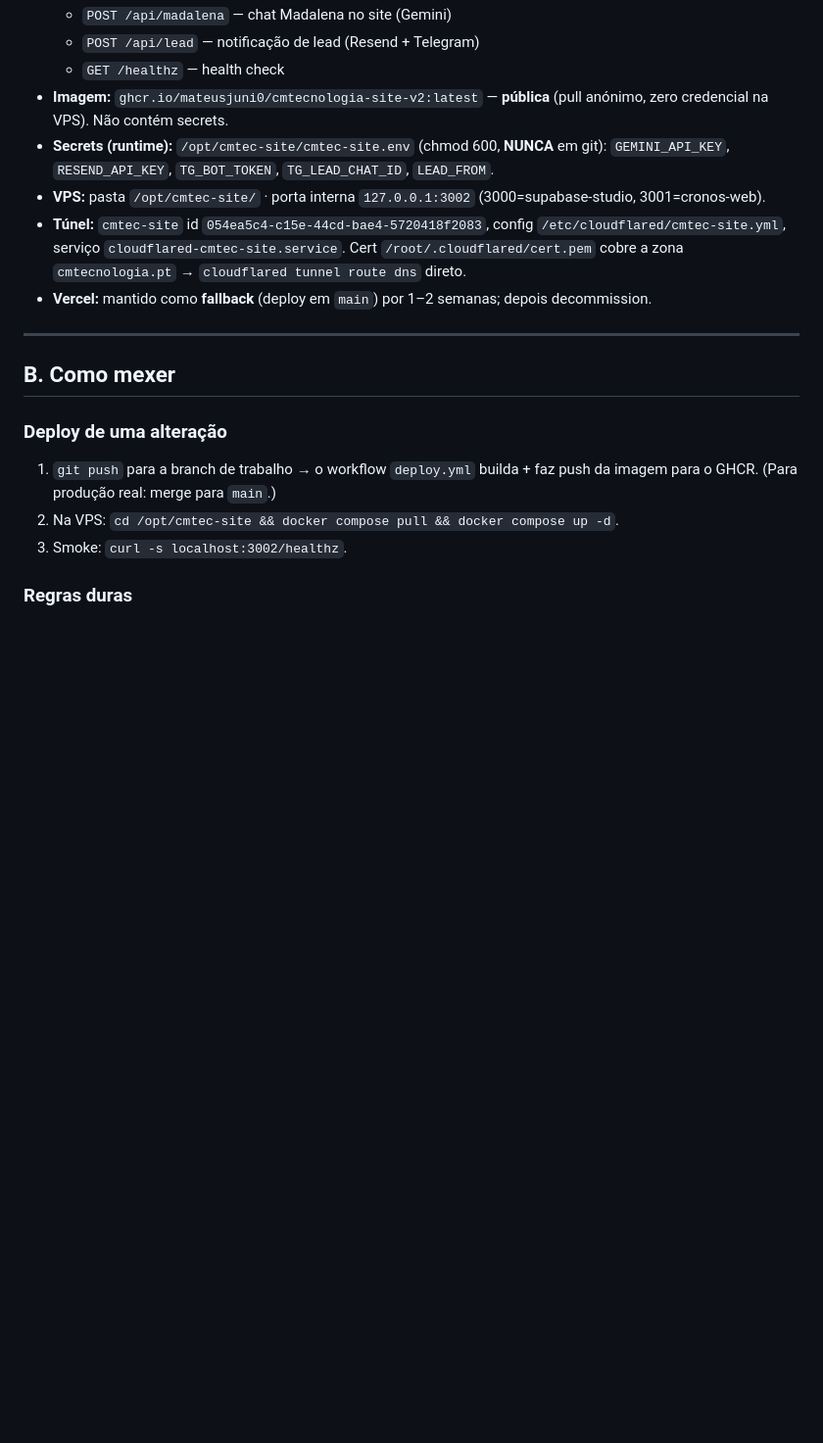
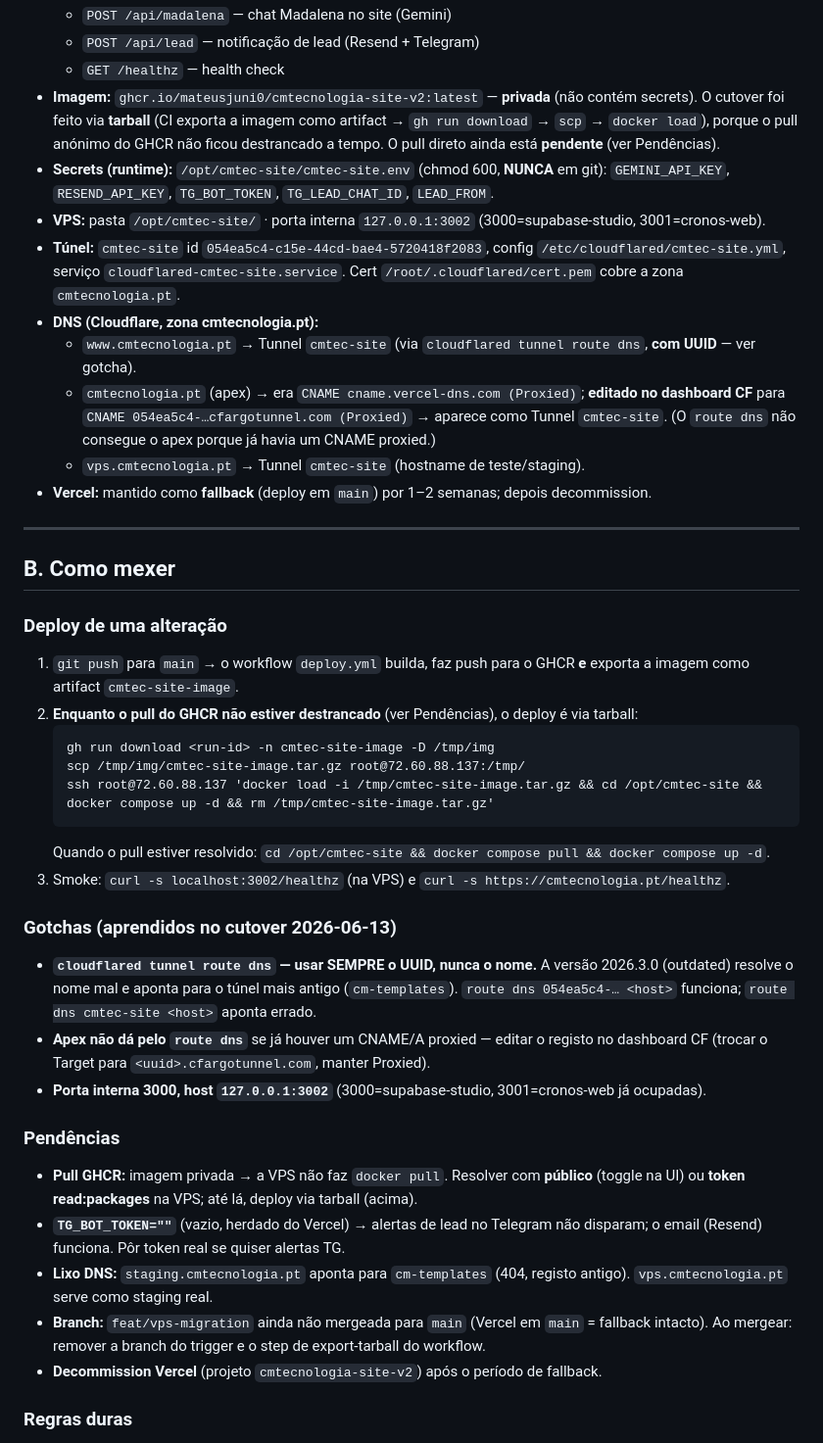
Before and after one commit to MateusJuni0/cmtecnologia-site-v2, a Markdown page: docs/DEPLOY.md, the part around the change. Shown at 98% size. Drawn GitHub-style; blank space fills up the shorter version.

Commit message:
docs(deploy): final cutover state — apex+www on VPS, gotchas + pendências

````diff
--- a/docs/DEPLOY.md
+++ b/docs/DEPLOY.md
@@ -21,13 +21,17 @@ GitHub (repo cmtecnologia-site-v2, push main)
   - `POST /api/madalena` — chat Madalena no site (Gemini)
   - `POST /api/lead` — notificação de lead (Resend + Telegram)
   - `GET /healthz` — health check
-- **Imagem:** `ghcr.io/mateusjuni0/cmtecnologia-site-v2:latest` — **pública** (pull anónimo, zero credencial na VPS). Não contém secrets.
+- **Imagem:** `ghcr.io/mateusjuni0/cmtecnologia-site-v2:latest` — **privada** (não contém secrets). O cutover foi feito via **tarball** (CI exporta a imagem como artifact → `gh run download` → `scp` → `docker load`), porque o pull anónimo do GHCR não ficou destrancado a tempo. O pull direto ainda está **pendente** (ver Pendências).
 - **Secrets (runtime):** `/opt/cmtec-site/cmtec-site.env` (chmod 600, **NUNCA** em git):
   `GEMINI_API_KEY`, `RESEND_API_KEY`, `TG_BOT_TOKEN`, `TG_LEAD_CHAT_ID`, `LEAD_FROM`.
 - **VPS:** pasta `/opt/cmtec-site/` · porta interna `127.0.0.1:3002` (3000=supabase-studio, 3001=cronos-web).
 - **Túnel:** `cmtec-site` id `054ea5c4-c15e-44cd-bae4-5720418f2083`,
   config `/etc/cloudflared/cmtec-site.yml`, serviço `cloudflared-cmtec-site.service`.
-  Cert `/root/.cloudflared/cert.pem` cobre a zona `cmtecnologia.pt` → `cloudflared tunnel route dns` direto.
+  Cert `/root/.cloudflared/cert.pem` cobre a zona `cmtecnologia.pt`.
+- **DNS (Cloudflare, zona cmtecnologia.pt):**
+  - `www.cmtecnologia.pt` → Tunnel `cmtec-site` (via `cloudflared tunnel route dns`, **com UUID** — ver gotcha).
+  - `cmtecnologia.pt` (apex) → era `CNAME cname.vercel-dns.com (Proxied)`; **editado no dashboard CF** para `CNAME 054ea5c4-…cfargotunnel.com (Proxied)` → aparece como Tunnel `cmtec-site`. (O `route dns` não consegue o apex porque já havia um CNAME proxied.)
+  - `vps.cmtecnologia.pt` → Tunnel `cmtec-site` (hostname de teste/staging).
 - **Vercel:** mantido como **fallback** (deploy em `main`) por 1–2 semanas; depois decommission.
 
 ---
@@ -35,10 +39,27 @@ GitHub (repo cmtecnologia-site-v2, push main)
 ## B. Como mexer
 
 ### Deploy de uma alteração
-1. `git push` para a branch de trabalho → o workflow `deploy.yml` builda + faz push da imagem para o GHCR.
-   (Para produção real: merge para `main`.)
-2. Na VPS: `cd /opt/cmtec-site && docker compose pull && docker compose up -d`.
-3. Smoke: `curl -s localhost:3002/healthz`.
+1. `git push` para `main` → o workflow `deploy.yml` builda, faz push para o GHCR **e** exporta a imagem como artifact `cmtec-site-image`.
+2. **Enquanto o pull do GHCR não estiver destrancado** (ver Pendências), o deploy é via tarball:
+   ```
+   gh run download <run-id> -n cmtec-site-image -D /tmp/img
+   scp /tmp/img/cmtec-site-image.tar.gz root@72.60.88.137:/tmp/
+   ssh root@72.60.88.137 'docker load -i /tmp/cmtec-site-image.tar.gz && cd /opt/cmtec-site && docker compose up -d && rm /tmp/cmtec-site-image.tar.gz'
+   ```
+   Quando o pull estiver resolvido: `cd /opt/cmtec-site && docker compose pull && docker compose up -d`.
+3. Smoke: `curl -s localhost:3002/healthz` (na VPS) e `curl -s https://cmtecnologia.pt/healthz`.
+
+### Gotchas (aprendidos no cutover 2026-06-13)
+- **`cloudflared tunnel route dns` — usar SEMPRE o UUID, nunca o nome.** A versão 2026.3.0 (outdated) resolve o nome mal e aponta para o túnel mais antigo (`cm-templates`). `route dns 054ea5c4-… <host>` funciona; `route dns cmtec-site <host>` aponta errado.
+- **Apex não dá pelo `route dns`** se já houver um CNAME/A proxied — editar o registo no dashboard CF (trocar o Target para `<uuid>.cfargotunnel.com`, manter Proxied).
+- **Porta interna 3000, host `127.0.0.1:3002`** (3000=supabase-studio, 3001=cronos-web já ocupadas).
+
+### Pendências
+- **Pull GHCR:** imagem privada → a VPS não faz `docker pull`. Resolver com **público** (toggle na UI) ou **token read:packages** na VPS; até lá, deploy via tarball (acima).
+- **`TG_BOT_TOKEN=""`** (vazio, herdado do Vercel) → alertas de lead no Telegram não disparam; o email (Resend) funciona. Pôr token real se quiser alertas TG.
+- **Lixo DNS:** `staging.cmtecnologia.pt` aponta para `cm-templates` (404, registo antigo). `vps.cmtecnologia.pt` serve como staging real.
+- **Branch:** `feat/vps-migration` ainda não mergeada para `main` (Vercel em `main` = fallback intacto). Ao mergear: remover a branch do trigger e o step de export-tarball do workflow.
+- **Decommission Vercel** (projeto `cmtecnologia-site-v2`) após o período de fallback.
 
 ### Regras duras
 1. **NUNCA buildar na VPS** — build Next/imagem pede RAM; a VPS já faz swap e tem a DB de produção do Cronos.
````
Also changed, not shown: BRAIN.md (added, +21 -0 lines).
